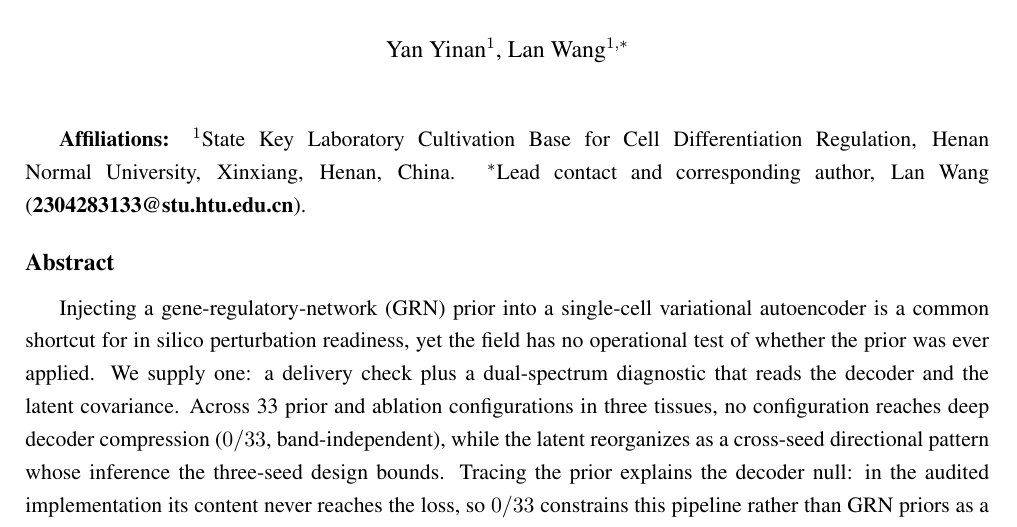
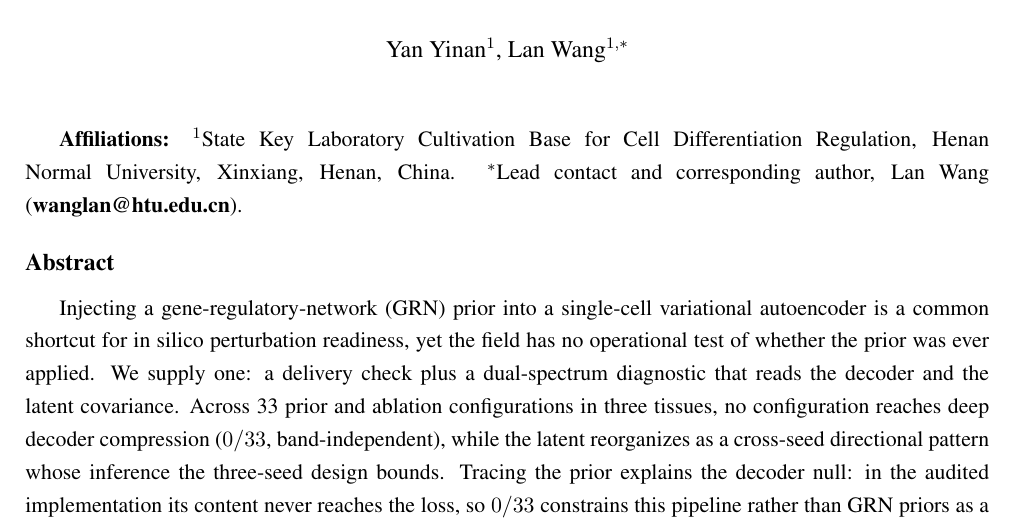
Before and after one commit to Yimyinan/unagi-kc-audit, a LaTeX document (manuscript/main.tex): part of page 1 of 31, cut so that both start at the same text. Compiled offline with pdfLaTeX.

Commit message:
Corresponding email author-confirmed; CONFIRM warning retired
2304283133@stu.htu.edu.cn was flagged in main.tex as taken from a repository backup and
never author-confirmed. The author has confirmed wanglan@htu.edu.cn, so every copy under
manuscript/ now carries it and the CONFIRM note is gone.

```diff
--- a/manuscript/main.tex
+++ b/manuscript/main.tex
@@ -32,7 +32,7 @@
 
 \textbf{Affiliations:}
 $^{1}$State Key Laboratory Cultivation Base for Cell Differentiation Regulation, Henan Normal University, Xinxiang, Henan, China.
-$^{*}$Lead contact and corresponding author, Lan Wang (\textbf{2304283133@stu.htu.edu.cn}).% [CONFIRM before submission: address taken from a repository backup, not author-confirmed]
+$^{*}$Lead contact and corresponding author, Lan Wang (\textbf{wanglan@htu.edu.cn}).
 
 \section*{Abstract}
 Injecting a gene-regulatory-network (GRN) prior into a single-cell variational autoencoder is a
```
Also changed, not shown: manuscript/supplementary.tex (+1 -1 lines).
